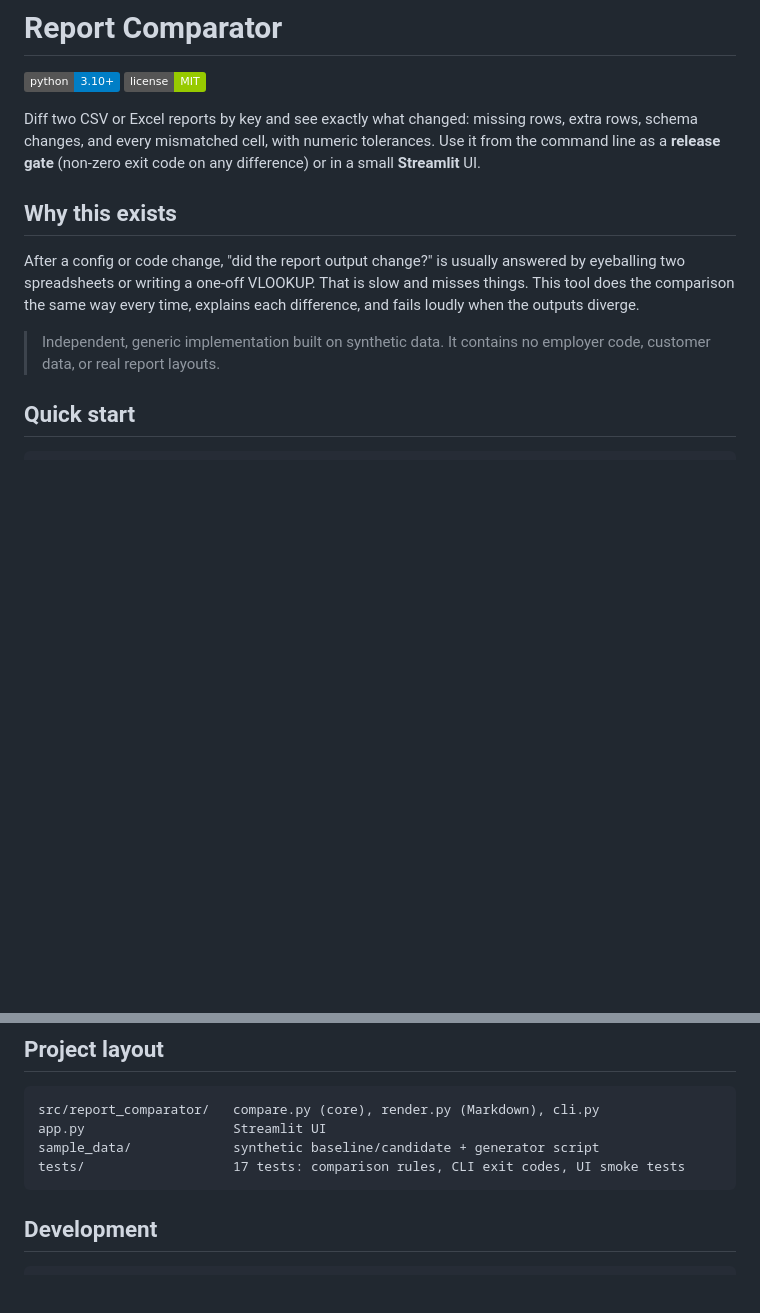
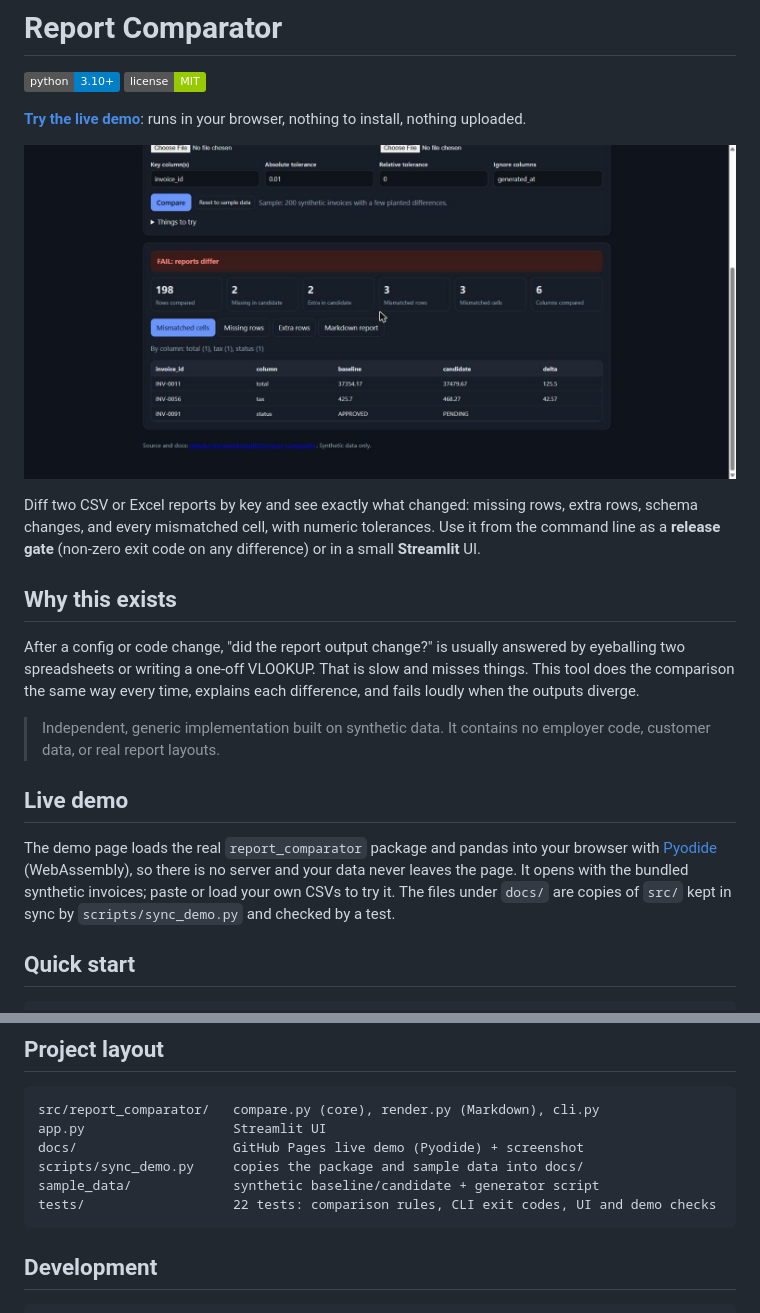
Before and after one commit to amanksingh633/report-comparator, a Markdown page: README.md, 2 parts joined by grey strips. Drawn GitHub-style; pictures changed too: docs/screenshot.jpg (added); badges without logos; blank space fills up the shorter version.

````diff
--- a/README.md
+++ b/README.md
@@ -2,6 +2,11 @@
 
 ![Python](https://img.shields.io/badge/python-3.10%2B-blue)
 ![License](https://img.shields.io/badge/license-MIT-green)
+
+**[Try the live demo](https://amanksingh633.github.io/report-comparator/)**: runs in your browser, nothing to
+install, nothing uploaded.
+
+[![Live demo screenshot](docs/screenshot.jpg)](https://amanksingh633.github.io/report-comparator/)
 
 Diff two CSV or Excel reports by key and see exactly what changed: missing rows, extra rows,
 schema changes, and every mismatched cell, with numeric tolerances. Use it from the command line
@@ -16,6 +21,14 @@ diverge.
 
 > Independent, generic implementation built on synthetic data. It contains no employer code,
 > customer data, or real report layouts.
+
+## Live demo
+
+The demo page loads the real `report_comparator` package and pandas into your browser with
+[Pyodide](https://pyodide.org) (WebAssembly), so there is no server and your data never leaves
+the page. It opens with the bundled synthetic invoices; paste or load your own CSVs to try it.
+The files under `docs/` are copies of `src/` kept in sync by `scripts/sync_demo.py` and checked
+by a test.
 
 ## Quick start
 
@@ -94,8 +107,10 @@ print(render_markdown(result))
 ```text
 src/report_comparator/   compare.py (core), render.py (Markdown), cli.py
 app.py                   Streamlit UI
+docs/                    GitHub Pages live demo (Pyodide) + screenshot
+scripts/sync_demo.py     copies the package and sample data into docs/
 sample_data/             synthetic baseline/candidate + generator script
-tests/                   17 tests: comparison rules, CLI exit codes, UI smoke tests
+tests/                   22 tests: comparison rules, CLI exit codes, UI and demo checks
 ```
 
 ## Development
````
Also changed, not shown: 9 other files.
